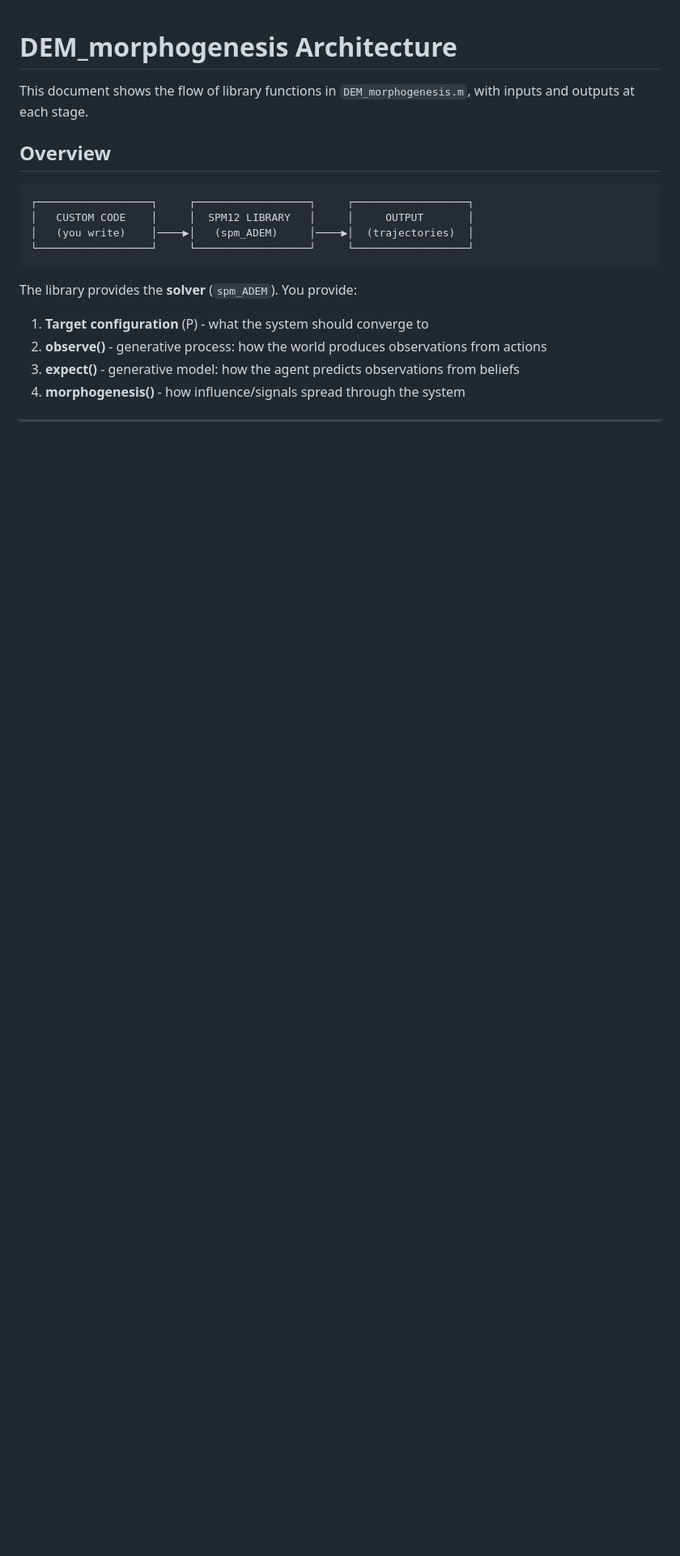
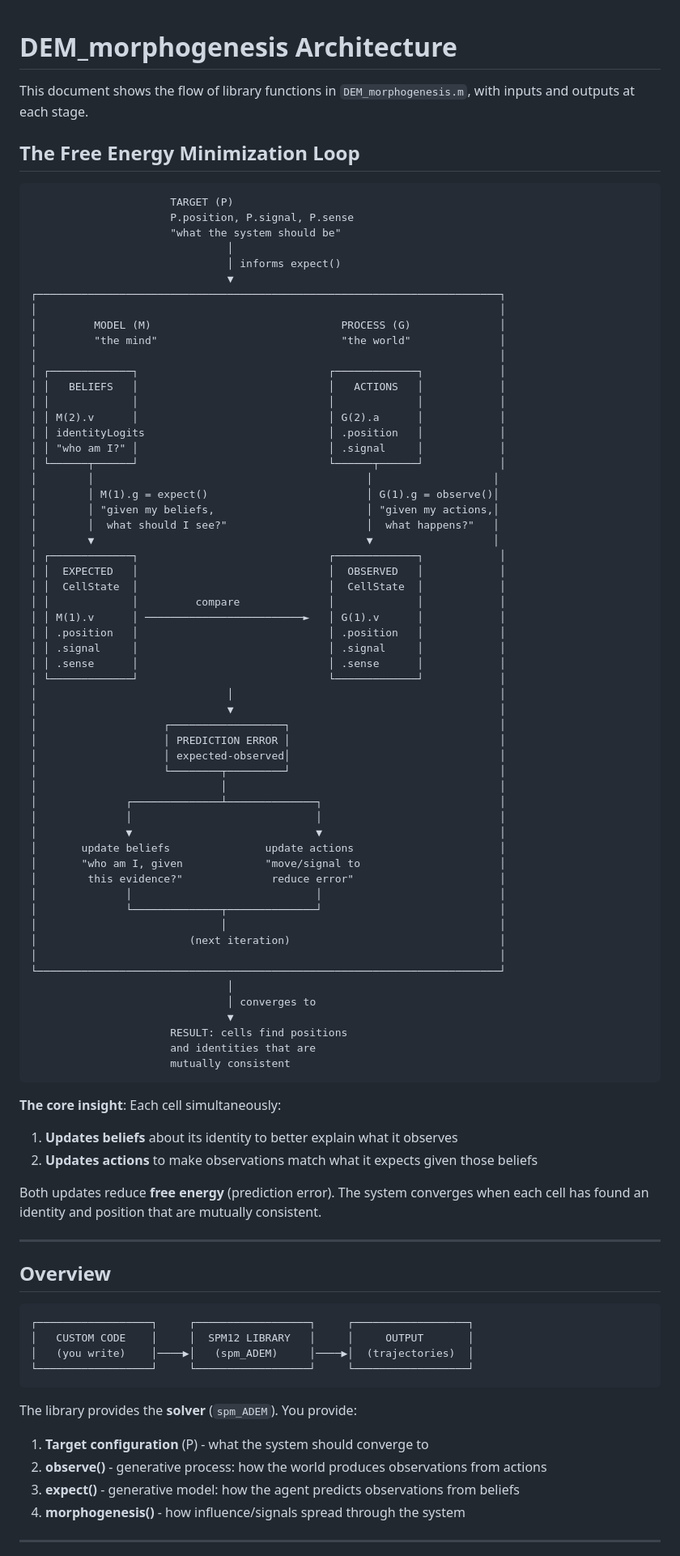
Before and after one commit to fronx/active-inference, a Markdown page: docs/architecture.md, the part around the change. Shown at 81% size. Rendered like a GitHub page; blank space fills up the shorter version.

Commit message:
Add higher-level chart

````diff
--- a/docs/architecture.md
+++ b/docs/architecture.md
@@ -1,6 +1,76 @@
 # DEM_morphogenesis Architecture
 
 This document shows the flow of library functions in `DEM_morphogenesis.m`, with inputs and outputs at each stage.
+
+## The Free Energy Minimization Loop
+
+```
+                      TARGET (P)
+                      P.position, P.signal, P.sense
+                      "what the system should be"
+                               │
+                               │ informs expect()
+                               ▼
+┌─────────────────────────────────────────────────────────────────────────┐
+│                                                                         │
+│         MODEL (M)                              PROCESS (G)              │
+│         "the mind"                             "the world"              │
+│                                                                         │
+│ ┌─────────────┐                              ┌─────────────┐            │
+│ │   BELIEFS   │                              │   ACTIONS   │            │
+│ │             │                              │             │            │
+│ │ M(2).v      │                              │ G(2).a      │            │
+│ │ identityLogits                             │ .position   │            │
+│ │ "who am I?" │                              │ .signal     │            │
+│ └──────┬──────┘                              └──────┬──────┘            │
+│        │                                           │                   │
+│        │ M(1).g = expect()                         │ G(1).g = observe()│
+│        │ "given my beliefs,                        │ "given my actions,│
+│        │  what should I see?"                      │  what happens?"   │
+│        ▼                                           ▼                   │
+│ ┌─────────────┐                              ┌─────────────┐            │
+│ │  EXPECTED   │                              │  OBSERVED   │            │
+│ │  CellState  │                              │  CellState  │            │
+│ │             │         compare              │             │            │
+│ │ M(1).v      │ ─────────────────────────►   │ G(1).v      │            │
+│ │ .position   │                              │ .position   │            │
+│ │ .signal     │                              │ .signal     │            │
+│ │ .sense      │                              │ .sense      │            │
+│ └─────────────┘                              └─────────────┘            │
+│                              │                                          │
+│                              ▼                                          │
+│                    ┌──────────────────┐                                 │
+│                    │ PREDICTION ERROR │                                 │
+│                    │ expected-observed│                                 │
+│                    └────────┬─────────┘                                 │
+│                             │                                           │
+│              ┌──────────────┴──────────────┐                            │
+│              │                             │                            │
+│              ▼                             ▼                            │
+│       update beliefs               update actions                       │
+│       "who am I, given             "move/signal to                      │
+│        this evidence?"              reduce error"                       │
+│              │                             │                            │
+│              └──────────────┬──────────────┘                            │
+│                             │                                           │
+│                        (next iteration)                                 │
+│                                                                         │
+└─────────────────────────────────────────────────────────────────────────┘
+                               │
+                               │ converges to
+                               ▼
+                      RESULT: cells find positions
+                      and identities that are
+                      mutually consistent
+```
+
+**The core insight**: Each cell simultaneously:
+1. **Updates beliefs** about its identity to better explain what it observes
+2. **Updates actions** to make observations match what it expects given those beliefs
+
+Both updates reduce **free energy** (prediction error). The system converges when each cell has found an identity and position that are mutually consistent.
+
+---
 
 ## Overview
 
````
